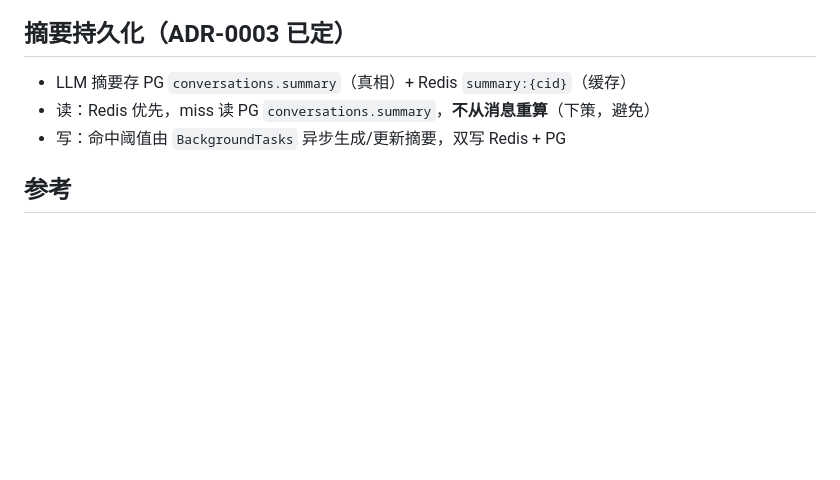
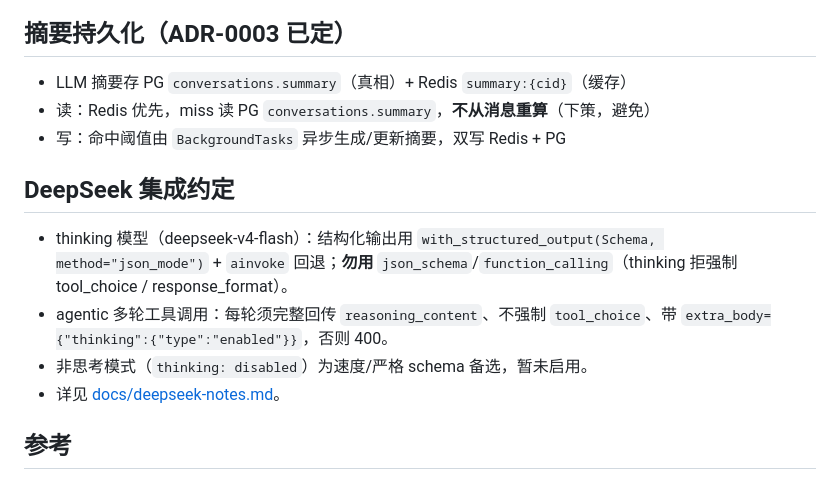
Before and after one commit to KevinDeng-0411/AI-CodeReviewCenter, a Markdown page: CLAUDE.md, the part around the change. GitHub-like rendering; blank space fills up the shorter version.

```diff
--- a/CLAUDE.md
+++ b/CLAUDE.md
@@ -107,6 +107,13 @@ uv run pytest --cov=app                       # 覆盖率
 - 读：Redis 优先，miss 读 PG `conversations.summary`，**不从消息重算**（下策，避免）
 - 写：命中阈值由 `BackgroundTasks` 异步生成/更新摘要，双写 Redis + PG
 
+## DeepSeek 集成约定
+
+- thinking 模型（deepseek-v4-flash）：结构化输出用 `with_structured_output(Schema, method="json_mode")` + `ainvoke` 回退；**勿用** `json_schema`/`function_calling`（thinking 拒强制 tool_choice / response_format）。
+- agentic 多轮工具调用：每轮须完整回传 `reasoning_content`、不强制 `tool_choice`、带 `extra_body={"thinking":{"type":"enabled"}}`，否则 400。
+- 非思考模式（`thinking: disabled`）为速度/严格 schema 备选，暂未启用。
+- 详见 [docs/deepseek-notes.md](docs/deepseek-notes.md)。
+
 ## 参考
 
 - 迁移蓝图：[docs/Python重构迁移文档.md](docs/Python重构迁移文档.md)
```
Also changed, not shown: docs/deepseek-notes.md (added, +83 -0 lines).
